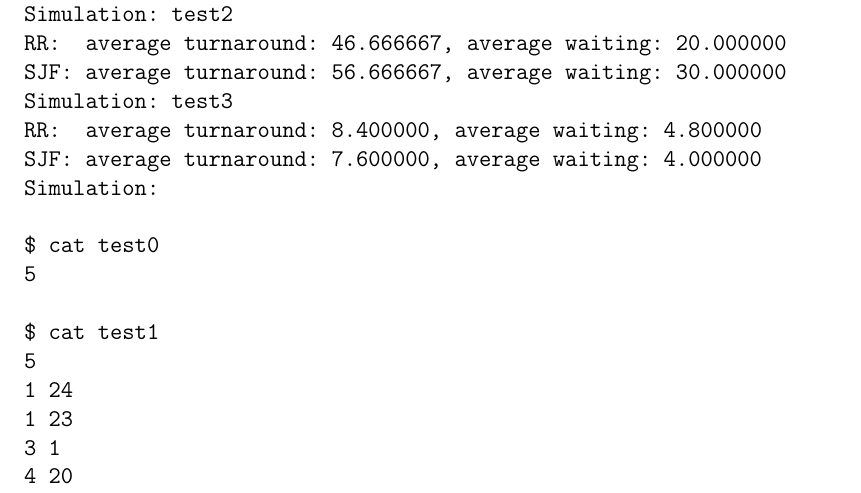
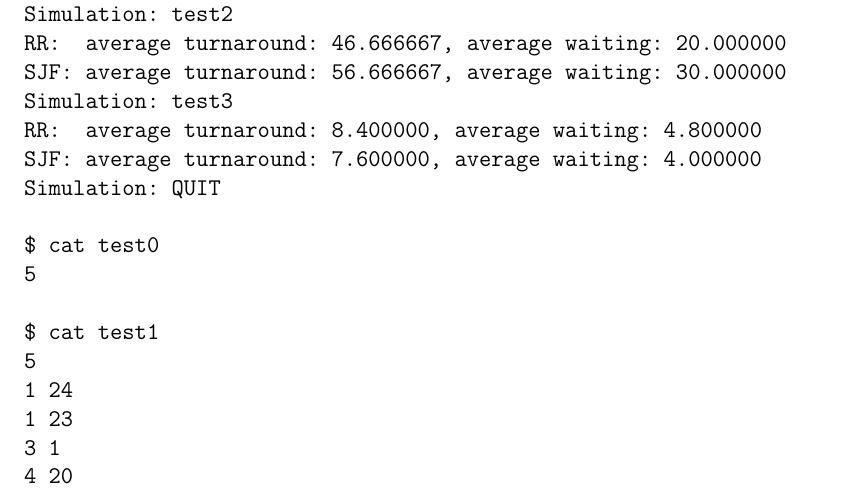
Before and after one commit to delan/osched, a LaTeX document (report.tex): part of page 5 of 5, cut so that both start at the same text. Compiled offline with pdfLaTeX.

Commit message:
restore QUIT as last filename entry

```diff
--- a/report.tex
+++ b/report.tex
@@ -192,7 +192,7 @@ SJF: average turnaround: 56.666667, average waiting: 30.000000
 Simulation: test3
 RR:  average turnaround: 8.400000, average waiting: 4.800000
 SJF: average turnaround: 7.600000, average waiting: 4.000000
-Simulation:
+Simulation: QUIT
 
 $ cat test0
 5
```
